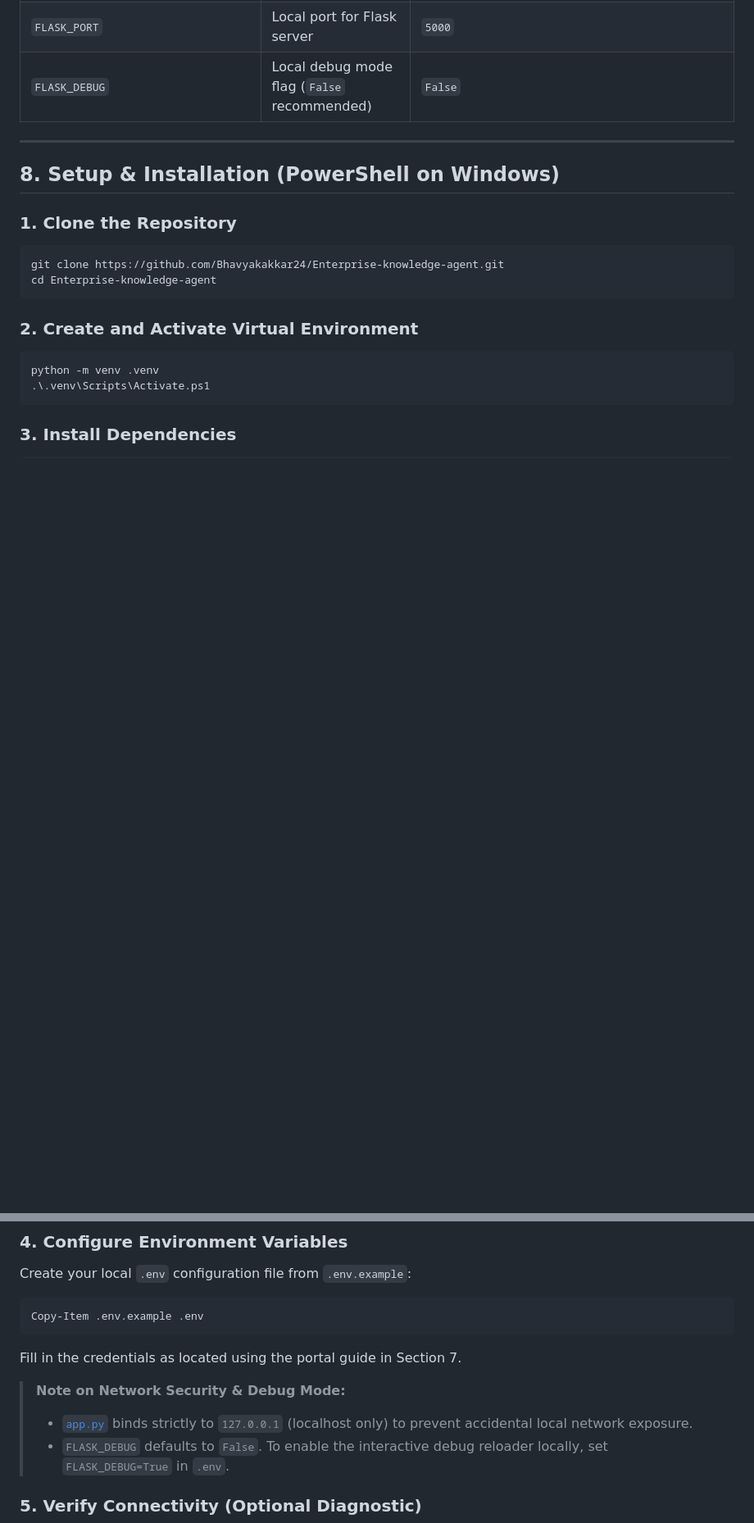
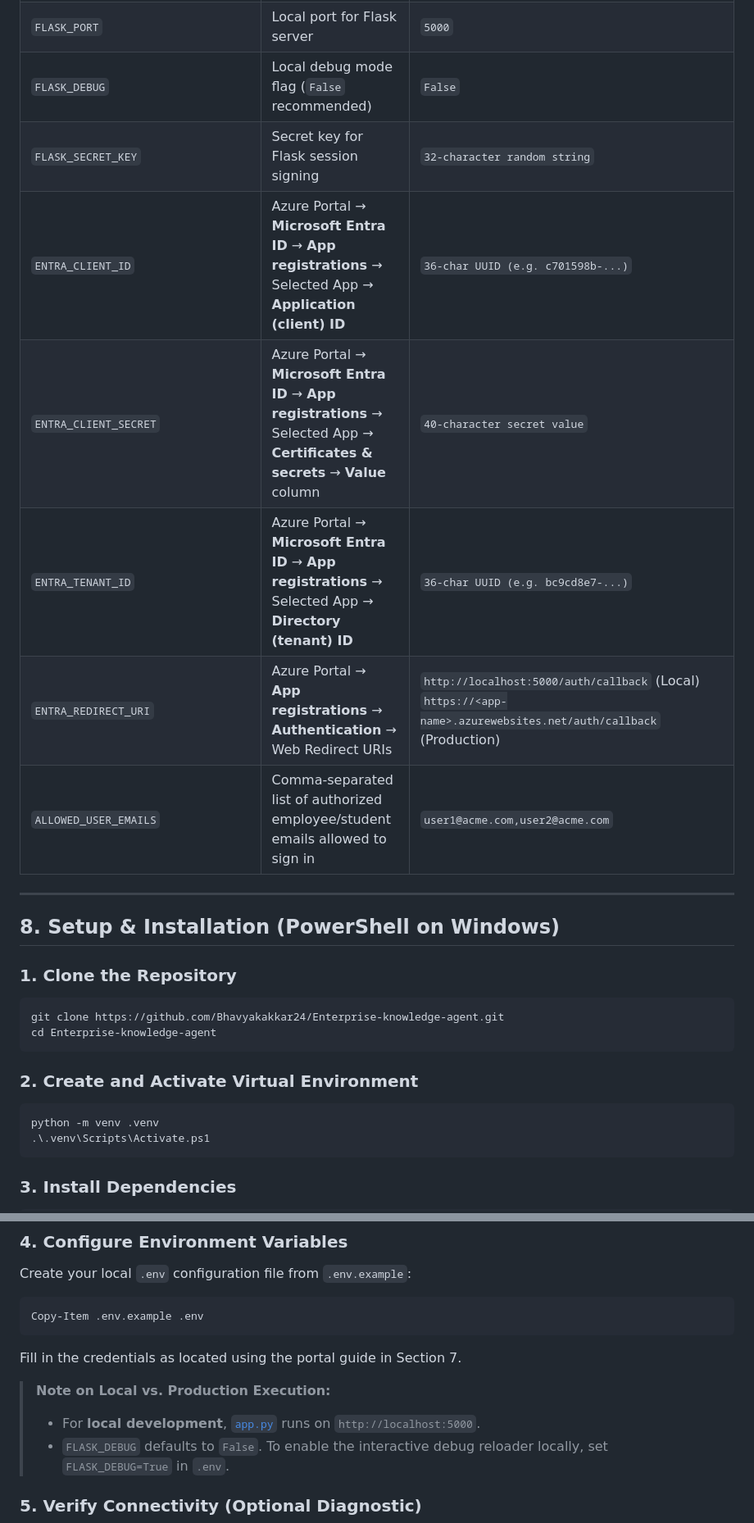
Before and after one commit to Bhavyakakkar24/Enterprise-knowledge-agent, a Markdown page: README.md, 2 parts joined by grey strips. Shown at 82% size. Drawn GitHub-style; blank space fills up the shorter version.

````diff
--- a/README.md
+++ b/README.md
@@ -208,6 +211,12 @@ This project deliberately implements a **custom Python agent loop** built inside
 | `AZURE_SEARCH_INDEX_NAME` | Name for the search index to create and query | `company-knowledge-index` |
 | `FLASK_PORT` | Local port for Flask server | `5000` |
 | `FLASK_DEBUG` | Local debug mode flag (`False` recommended) | `False` |
+| `FLASK_SECRET_KEY` | Secret key for Flask session signing | `32-character random string` |
+| `ENTRA_CLIENT_ID` | Azure Portal &rarr; **Microsoft Entra ID** &rarr; **App registrations** &rarr; Selected App &rarr; **Application (client) ID** | `36-char UUID (e.g. c701598b-...)` |
+| `ENTRA_CLIENT_SECRET` | Azure Portal &rarr; **Microsoft Entra ID** &rarr; **App registrations** &rarr; Selected App &rarr; **Certificates & secrets** &rarr; **Value** column | `40-character secret value` |
+| `ENTRA_TENANT_ID` | Azure Portal &rarr; **Microsoft Entra ID** &rarr; **App registrations** &rarr; Selected App &rarr; **Directory (tenant) ID** | `36-char UUID (e.g. bc9cd8e7-...)` |
+| `ENTRA_REDIRECT_URI` | Azure Portal &rarr; **App registrations** &rarr; **Authentication** &rarr; Web Redirect URIs | `http://localhost:5000/auth/callback` (Local)<br>`https://<app-name>.azurewebsites.net/auth/callback` (Production) |
+| `ALLOWED_USER_EMAILS` | Comma-separated list of authorized employee/student emails allowed to sign in | `user1@acme.com,user2@acme.com` |
 
 ---
 
@@ -237,8 +246,8 @@ Copy-Item .env.example .env
 ```
 Fill in the credentials as located using the portal guide in Section 7.
 
-> **Note on Network Security & Debug Mode:**
-> * [`app.py`](app.py) binds strictly to `127.0.0.1` (localhost only) to prevent accidental local network exposure.
+> **Note on Local vs. Production Execution:**
+> * For **local development**, [`app.py`](app.py) runs on `http://localhost:5000`.
 > * `FLASK_DEBUG` defaults to `False`. To enable the interactive debug reloader locally, set `FLASK_DEBUG=True` in `.env`.
 
 ### 5. Verify Connectivity (Optional Diagnostic)
````
Also changed, not shown: other parts of README.md (+27 -10 lines).
